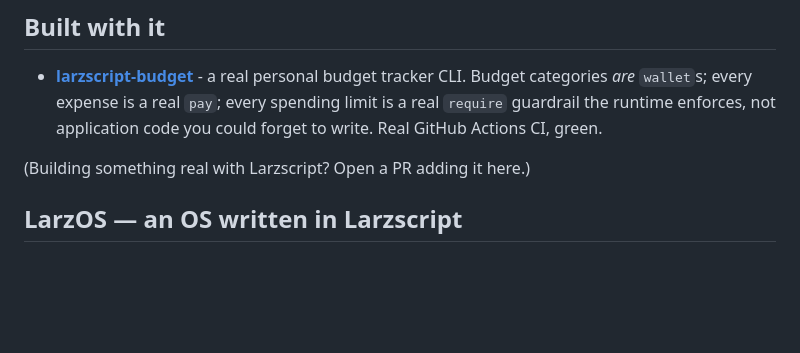
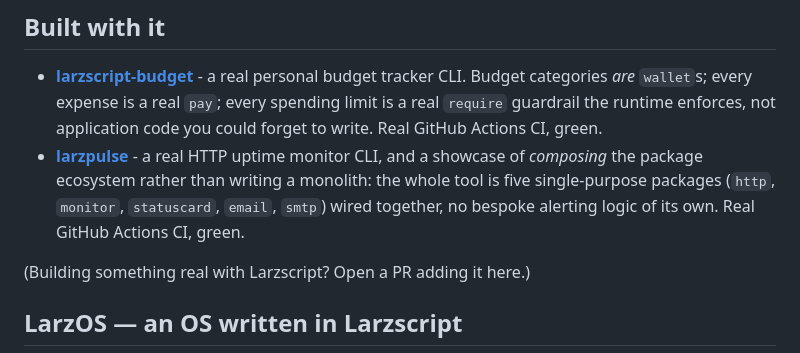
Before and after one commit to larz-scripter/larzscript, a Markdown page: README.md, the part around the change. GitHub-like rendering; blank space fills up the shorter version.

Commit message:
README: add larzpulse to Built with it

```diff
--- a/README.md
+++ b/README.md
@@ -180,6 +180,11 @@ host it yourself, no write access to anything here needed:
   expense is a real `pay`; every spending limit is a real `require` guardrail
   the runtime enforces, not application code you could forget to write. Real
   GitHub Actions CI, green.
+- **[larzpulse](https://github.com/larz-scripter/larzpulse)** - a real HTTP
+  uptime monitor CLI, and a showcase of *composing* the package ecosystem
+  rather than writing a monolith: the whole tool is five single-purpose
+  packages (`http`, `monitor`, `statuscard`, `email`, `smtp`) wired together,
+  no bespoke alerting logic of its own. Real GitHub Actions CI, green.
 
 (Building something real with Larzscript? Open a PR adding it here.)
 
```
